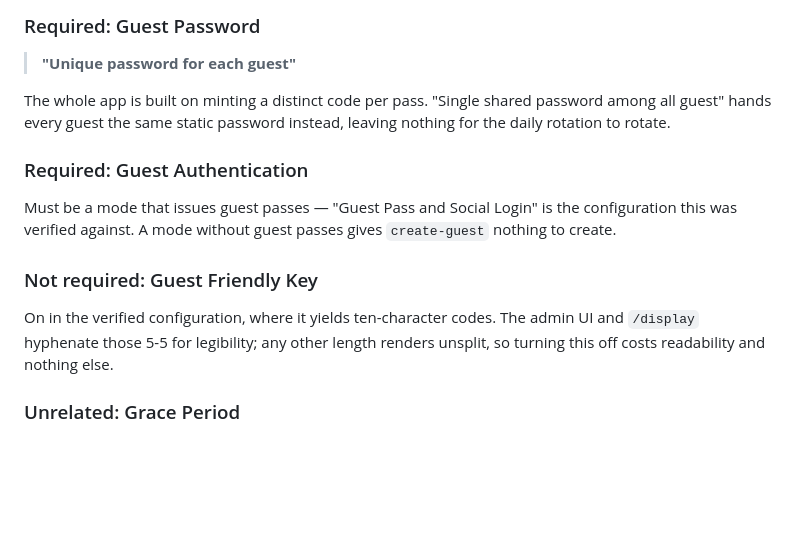
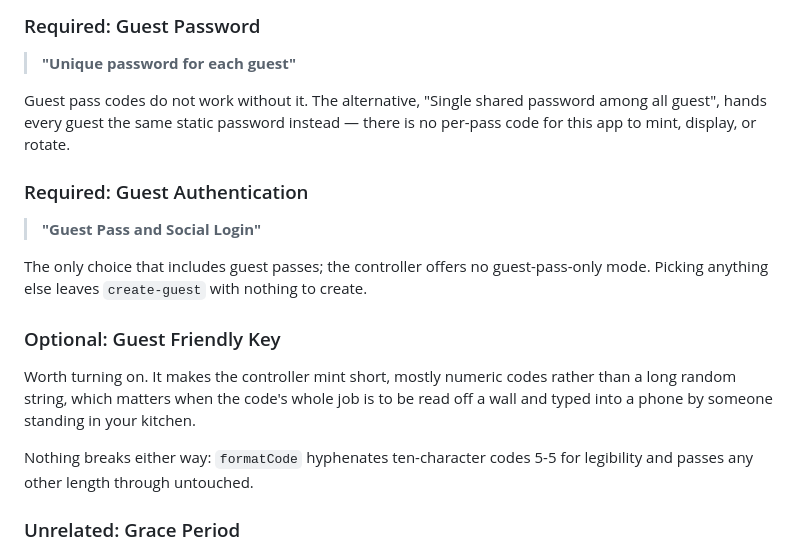
Before and after one commit to greyrock-labs/unleashed-voucher-manager, a Markdown page: README.md, the part around the change. GitHub-like rendering; blank space fills up the shorter version.

Commit message:
docs: tighten the Guest Details requirements with confirmed behaviour
Guest Authentication is not a judgement call. "Guest Pass and Social Login"
is the only mode the controller offers that includes guest passes at all --
there is no guest-pass-only option -- so the previous hedge about it being
"the configuration this was verified against" implied a choice that does
not exist.

Unique-password-per-guest is confirmed as a hard requirement rather than
the inference it was documented as: the codes do not work without it.

Guest Friendly Key's rationale was wrong. It is not about how the UI
hyphenates the code, it is about what the guest has to type -- short and
mostly numeric instead of a long random string, for a code whose entire
purpose is being read off a wall. Drops the unverified claim that friendly
keys are ten characters; formatCode's 5-5 split is documented as what it
is, a length check that falls through harmlessly.

Co-Authored-By: Claude Opus 5 <noreply@anthropic.com>

```diff
--- a/README.md
+++ b/README.md
@@ -165,22 +165,28 @@ does: every `create-guest` carries an explicit `duration`.
 
 > **"Unique password for each guest"**
 
-The whole app is built on minting a distinct code per pass. "Single shared
-password among all guest" hands every guest the same static password
-instead, leaving nothing for the daily rotation to rotate.
+Guest pass codes do not work without it. The alternative, "Single shared
+password among all guest", hands every guest the same static password
+instead — there is no per-pass code for this app to mint, display, or
+rotate.
 
 ### Required: Guest Authentication
 
-Must be a mode that issues guest passes — "Guest Pass and Social Login" is
-the configuration this was verified against. A mode without guest passes
-gives `create-guest` nothing to create.
+> **"Guest Pass and Social Login"**
 
-### Not required: Guest Friendly Key
+The only choice that includes guest passes; the controller offers no
+guest-pass-only mode. Picking anything else leaves `create-guest` with
+nothing to create.
 
-On in the verified configuration, where it yields ten-character codes. The
-admin UI and `/display` hyphenate those 5-5 for legibility; any other
-length renders unsplit, so turning this off costs readability and nothing
-else.
+### Optional: Guest Friendly Key
+
+Worth turning on. It makes the controller mint short, mostly numeric codes
+rather than a long random string, which matters when the code's whole job
+is to be read off a wall and typed into a phone by someone standing in your
+kitchen.
+
+Nothing breaks either way: `formatCode` hyphenates ten-character codes 5-5
+for legibility and passes any other length through untouched.
 
 ### Unrelated: Grace Period
 
```
